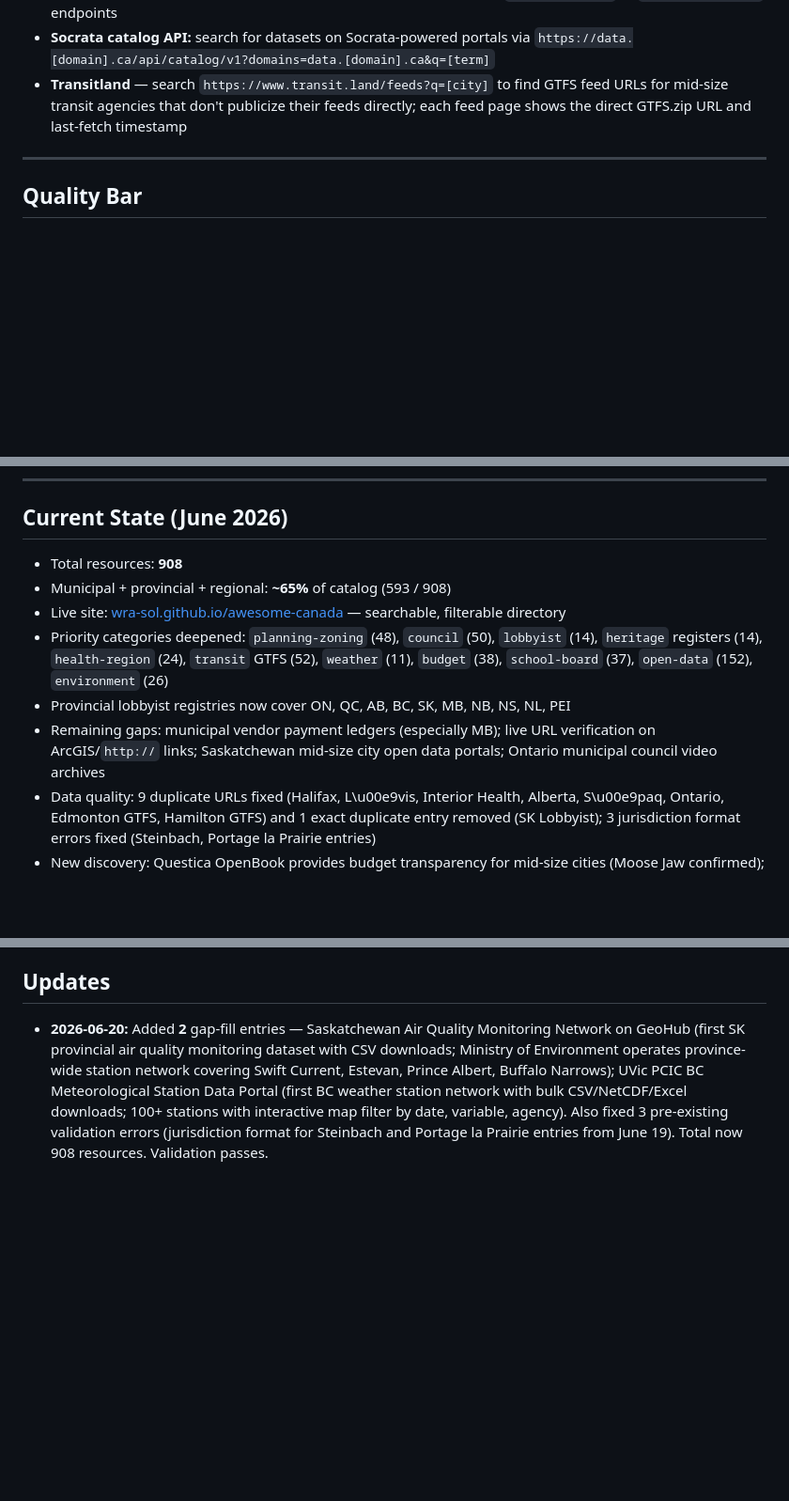
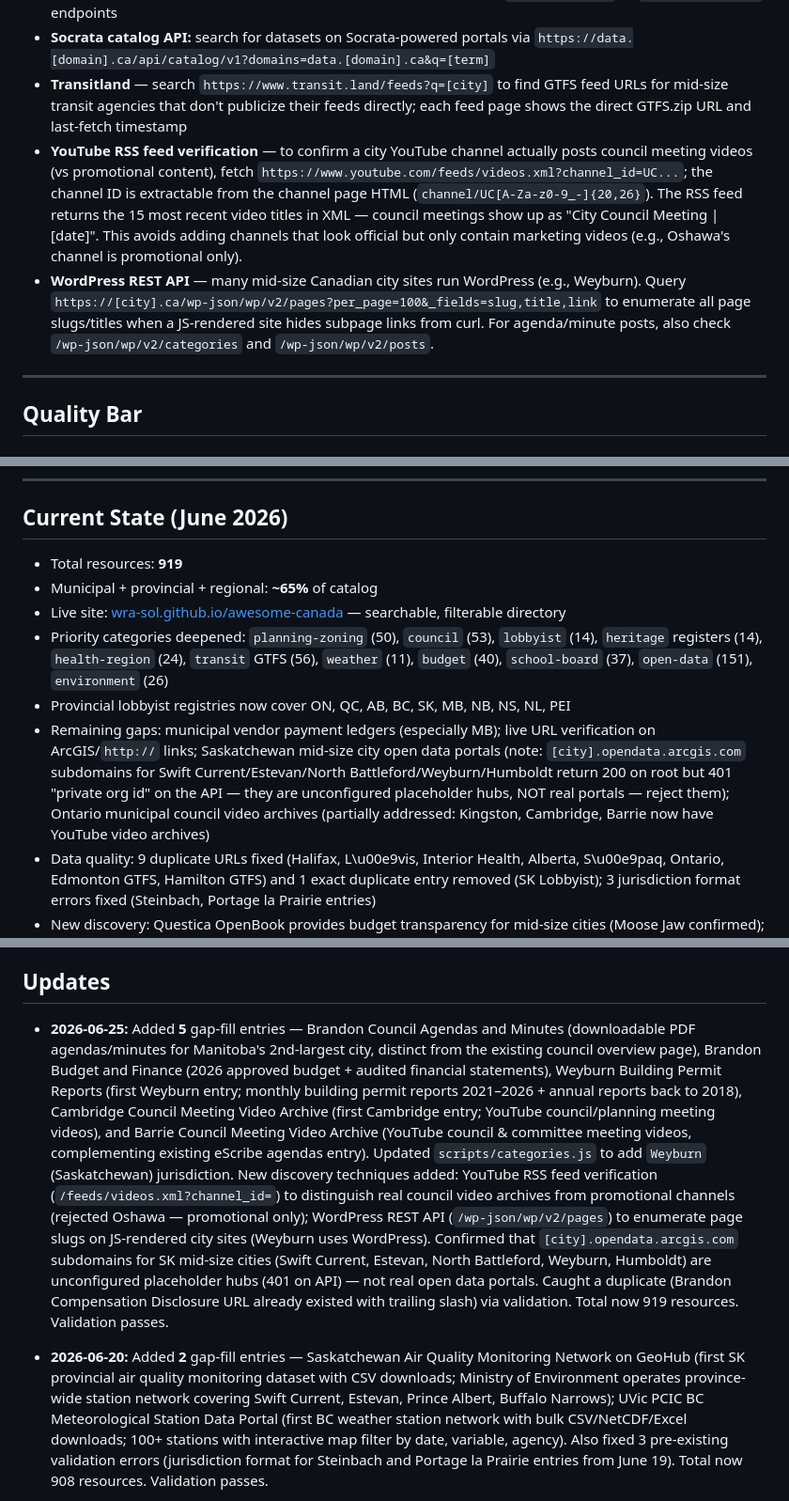
Before and after one commit to wra-sol/awesome-canada, a Markdown page: docs/DATA-SCOUTING-STRATEGY.md, 3 parts joined by grey strips. Shown at 94% size. Drawn GitHub-style; blank space fills up the shorter version.

Commit message:
docs: add YouTube RSS + WordPress REST API discovery techniques; update state to 919

```diff
--- a/docs/DATA-SCOUTING-STRATEGY.md
+++ b/docs/DATA-SCOUTING-STRATEGY.md
@@ -75,6 +75,8 @@ This directory **prioritizes municipal and provincial data sources** — but fed
 - **ArcGIS Hub API:** verify dataset availability on ArcGIS Hub portals via `/api/search/v1` or `/api/v3/datasets` endpoints
 - **Socrata catalog API:** search for datasets on Socrata-powered portals via `https://data.[domain].ca/api/catalog/v1?domains=data.[domain].ca&q=[term]`
 - **Transitland** — search `https://www.transit.land/feeds?q=[city]` to find GTFS feed URLs for mid-size transit agencies that don't publicize their feeds directly; each feed page shows the direct GTFS.zip URL and last-fetch timestamp
+- **YouTube RSS feed verification** — to confirm a city YouTube channel actually posts council meeting videos (vs promotional content), fetch `https://www.youtube.com/feeds/videos.xml?channel_id=UC...`; the channel ID is extractable from the channel page HTML (`channel/UC[A-Za-z0-9_-]{20,26}`). The RSS feed returns the 15 most recent video titles in XML — council meetings show up as "City Council Meeting | [date]". This avoids adding channels that look official but only contain marketing videos (e.g., Oshawa's channel is promotional only).
+- **WordPress REST API** — many mid-size Canadian city sites run WordPress (e.g., Weyburn). Query `https://[city].ca/wp-json/wp/v2/pages?per_page=100&_fields=slug,title,link` to enumerate all page slugs/titles when a JS-rendered site hides subpage links from curl. For agenda/minute posts, also check `/wp-json/wp/v2/categories` and `/wp-json/wp/v2/posts`.
 
 ---
 
@@ -132,17 +134,19 @@ This directory **prioritizes municipal and provincial data sources** — but fed
 
 ## Current State (June 2026)
 
-- Total resources: **908**
-- Municipal + provincial + regional: **~65%** of catalog (593 / 908)
+- Total resources: **919**
+- Municipal + provincial + regional: **~65%** of catalog
 - Live site: [wra-sol.github.io/awesome-canada](https://wra-sol.github.io/awesome-canada/) — searchable, filterable directory
-- Priority categories deepened: `planning-zoning` (48), `council` (50), `lobbyist` (14), `heritage` registers (14), `health-region` (24), `transit` GTFS (52), `weather` (11), `budget` (38), `school-board` (37), `open-data` (152), `environment` (26)
+- Priority categories deepened: `planning-zoning` (50), `council` (53), `lobbyist` (14), `heritage` registers (14), `health-region` (24), `transit` GTFS (56), `weather` (11), `budget` (40), `school-board` (37), `open-data` (151), `environment` (26)
 - Provincial lobbyist registries now cover ON, QC, AB, BC, SK, MB, NB, NS, NL, PEI
-- Remaining gaps: municipal vendor payment ledgers (especially MB); live URL verification on ArcGIS/`http://` links; Saskatchewan mid-size city open data portals; Ontario municipal council video archives
+- Remaining gaps: municipal vendor payment ledgers (especially MB); live URL verification on ArcGIS/`http://` links; Saskatchewan mid-size city open data portals (note: `[city].opendata.arcgis.com` subdomains for Swift Current/Estevan/North Battleford/Weyburn/Humboldt return 200 on root but 401 "private org id" on the API — they are unconfigured placeholder hubs, NOT real portals — reject them); Ontario municipal council video archives (partially addressed: Kingston, Cambridge, Barrie now have YouTube video archives)
 - Data quality: 9 duplicate URLs fixed (Halifax, L\u00e9vis, Interior Health, Alberta, S\u00e9paq, Ontario, Edmonton GTFS, Hamilton GTFS) and 1 exact duplicate entry removed (SK Lobbyist); 3 jurisdiction format errors fixed (Steinbach, Portage la Prairie entries)
 - New discovery: Questica OpenBook provides budget transparency for mid-size cities (Moose Jaw confirmed); CivicLive-hosted sites (Charlottetown) publish disclosure statements and audited financials as direct PDFs; Northern cities (Yellowknife) publish budget PDFs under `/budget-and-initiatives/` without traditional open data portals; Newfoundland and Labrador cities (St. John's, Corner Brook, Grand Falls-Windsor, Mount Pearl) publish budget and financial statement PDFs under `/budget` or `/publications` paths; St. John's publishes weekly vendor payment vouchers as proactive disclosure; New Brunswick school districts use BusPlanner subdomains (`[district]bp.nbed.nb.ca/Eligibility`) for address-based school eligibility lookups; Lloydminster publishes monthly accounts payable PDFs as vendor payment ledgers; Alberta ACIS provides 535-station weather data viewer with CSV downloads; Ontario PWQMN provides provincial stream water quality monitoring data with CSV downloads; Saskatchewan Air Quality Monitoring Network on GeoHub provides province-wide validated air quality data with CSV downloads (first SK environmental monitoring dataset); UVic PCIC BC Meteorological Station Data Portal provides 100+ weather stations with CSV/NetCDF/Excel downloads (first BC weather station network with bulk data access); environment-saskatchewan.hub.arcgis.com is the primary portal for SK Ministry of Environment data (air quality, water, solid waste datasets)
 - Jurisdiction taxonomy updated: added `Moose Jaw` (Saskatchewan), `Charlottetown` (Atlantic), and `Lloydminster` (Saskatchewan/Alberta) to `scripts/categories.js`
 
 ## Updates
+
+- **2026-06-25:** Added **5** gap-fill entries — Brandon Council Agendas and Minutes (downloadable PDF agendas/minutes for Manitoba's 2nd-largest city, distinct from the existing council overview page), Brandon Budget and Finance (2026 approved budget + audited financial statements), Weyburn Building Permit Reports (first Weyburn entry; monthly building permit reports 2021–2026 + annual reports back to 2018), Cambridge Council Meeting Video Archive (first Cambridge entry; YouTube council/planning meeting videos), and Barrie Council Meeting Video Archive (YouTube council & committee meeting videos, complementing existing eScribe agendas entry). Updated `scripts/categories.js` to add `Weyburn` (Saskatchewan) jurisdiction. New discovery techniques added: YouTube RSS feed verification (`/feeds/videos.xml?channel_id=`) to distinguish real council video archives from promotional channels (rejected Oshawa — promotional only); WordPress REST API (`/wp-json/wp/v2/pages`) to enumerate page slugs on JS-rendered city sites (Weyburn uses WordPress). Confirmed that `[city].opendata.arcgis.com` subdomains for SK mid-size cities (Swift Current, Estevan, North Battleford, Weyburn, Humboldt) are unconfigured placeholder hubs (401 on API) — not real open data portals. Caught a duplicate (Brandon Compensation Disclosure URL already existed with trailing slash) via validation. Total now 919 resources. Validation passes.
 
 - **2026-06-20:** Added **2** gap-fill entries — Saskatchewan Air Quality Monitoring Network on GeoHub (first SK provincial air quality monitoring dataset with CSV downloads; Ministry of Environment operates province-wide station network covering Swift Current, Estevan, Prince Albert, Buffalo Narrows); UVic PCIC BC Meteorological Station Data Portal (first BC weather station network with bulk CSV/NetCDF/Excel downloads; 100+ stations with interactive map filter by date, variable, agency). Also fixed 3 pre-existing validation errors (jurisdiction format for Steinbach and Portage la Prairie entries from June 19). Total now 908 resources. Validation passes.
 
```
